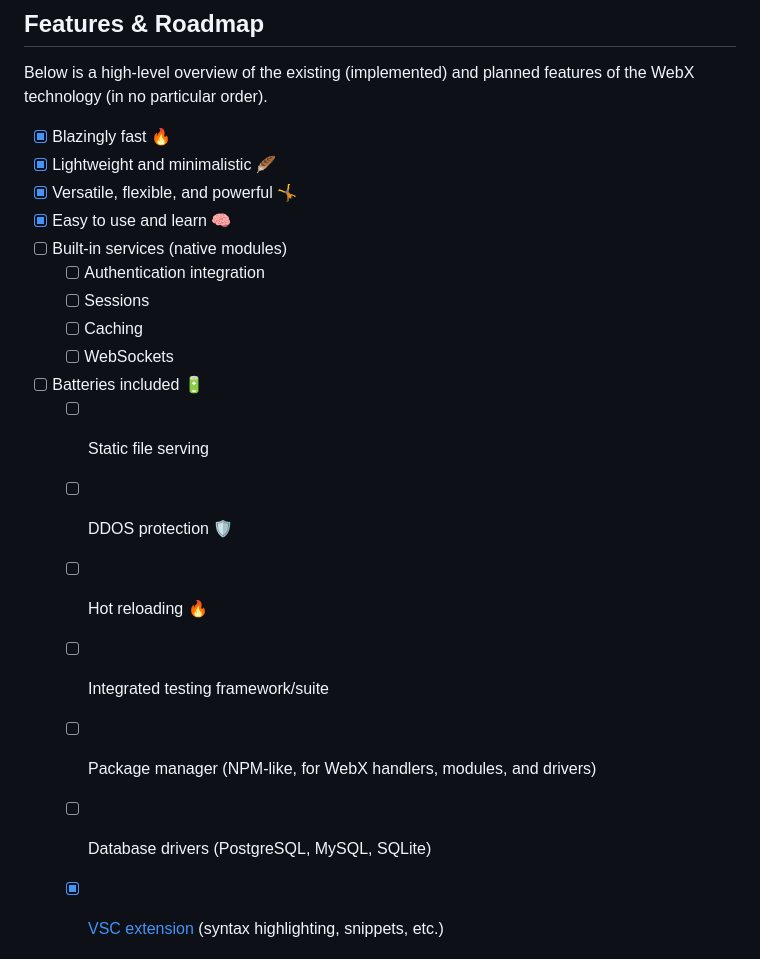
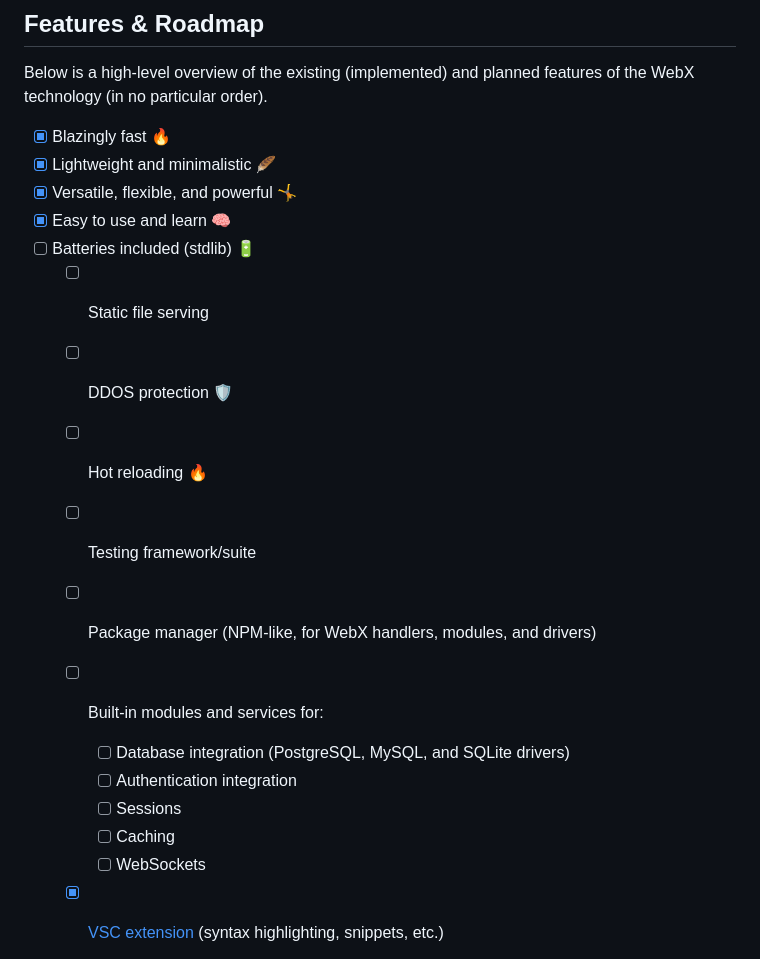
Before and after one commit to webx-net/webx, a Markdown page: README.md, the part around the change. Rendered like a GitHub page.

```diff
--- a/README.md
+++ b/README.md
@@ -16,18 +16,18 @@ Below is a high-level overview of the existing (implemented) and planned feature
 - [X] Lightweight and minimalistic 🪶
 - [X] Versatile, flexible, and powerful 🤸
 - [X] Easy to use and learn 🧠
-- [ ] Built-in services (native modules)
-  - [ ] Authentication integration
-  - [ ] Sessions
-  - [ ] Caching
-  - [ ] WebSockets
-- [ ] Batteries included 🔋
+- [ ] Batteries included (stdlib) 🔋
   - [ ] Static file serving
   - [ ] DDOS protection 🛡️
   - [ ] Hot reloading 🔥
-  - [ ] Integrated testing framework/suite
+  - [ ] Testing framework/suite
   - [ ] Package manager (NPM-like, for WebX handlers, modules, and drivers)
-  - [ ] Database drivers (PostgreSQL, MySQL, SQLite)
+  - [ ] Built-in modules and services for:
+    - [ ] Database integration (PostgreSQL, MySQL, and SQLite drivers)
+    - [ ] Authentication integration
+    - [ ] Sessions
+    - [ ] Caching
+    - [ ] WebSockets
   - [X] [VSC extension](https://github.com/webx-net/webx-extension) (syntax highlighting, snippets, etc.)
 
 
```
